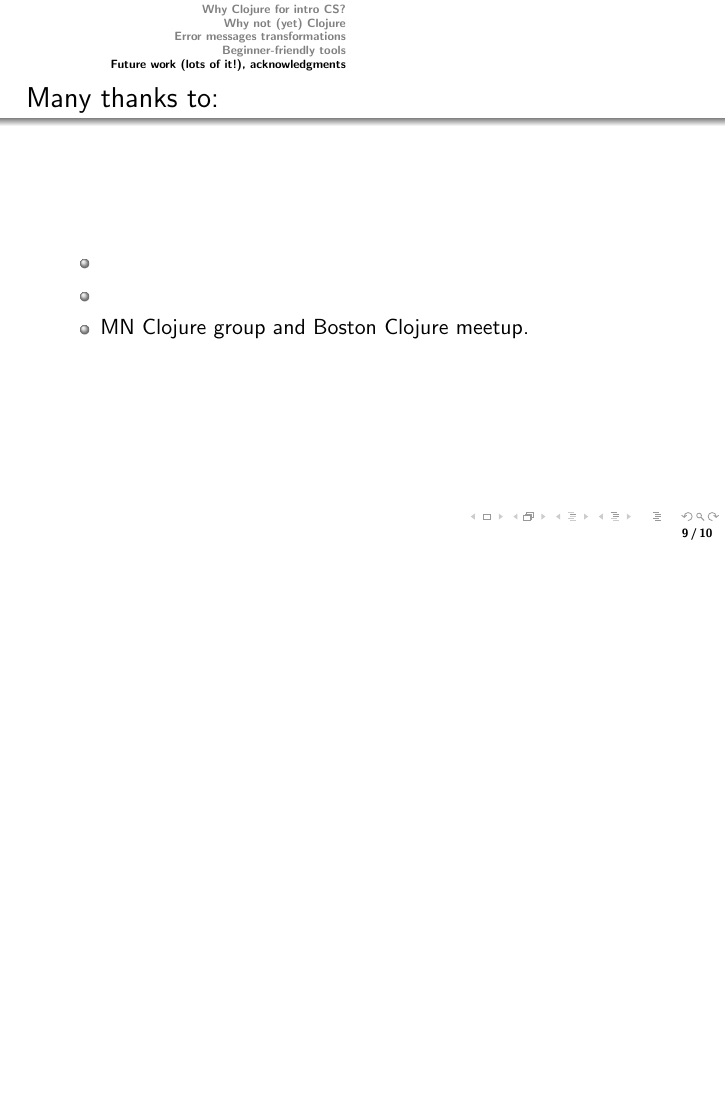
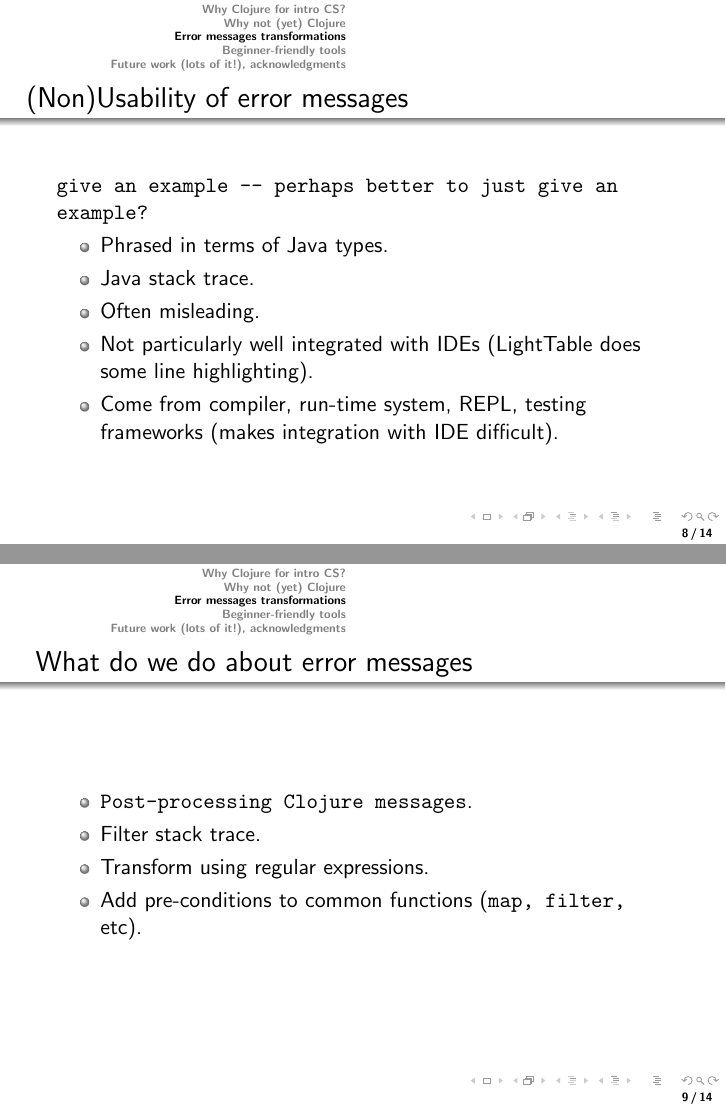
Before and after one commit to elenam/cw-talk, LaTeX slides (cwTalk.tex): page 9 of 10 before the commit and pages 8 and 9 of 14 after it, the two joined at a grey line, the shorter picture padded with empty space. Compiled offline with pdfLaTeX.

Commit message:
got to the tools and such section

```diff
--- a/cwTalk.tex
+++ b/cwTalk.tex
@@ -107,14 +108,27 @@ Clojure offers:
 \end{frame}
 
 \section{Error messages transformations}
-
 \begin{frame}
    \frametitle{(Non)Usability of error messages}
+ {\tt give an example -- perhaps better to just give an example?}
 \begin{itemize}
-\item
+\item Phrased in terms of Java types.
+\item Java stack trace.
+\item Often misleading.
+\item Not particularly well integrated with IDEs (LightTable does some line highlighting).
+\item Come from compiler, run-time system, REPL, testing frameworks (makes integration with IDE difficult).
 \end{itemize}
 \end{frame}
 
+\begin{frame}
+   \frametitle { What do we do about error messages}
+\begin{itemize}
+\item {\tt Post-processing Clojure messages}.
+\item Filter stack trace.
+\item Transform using regular expressions.
+\item Add pre-conditions to common functions ({\tt map, filter,} etc).
+\end{itemize}
+\end{frame}
 
 \subsection{Regular expressions}
 
@@ -127,0 +163 @@ Clojure offers:
+   \frametitle{Future work}
```
Also changed, not shown: cwTalk.tex (33 more changed lines).
